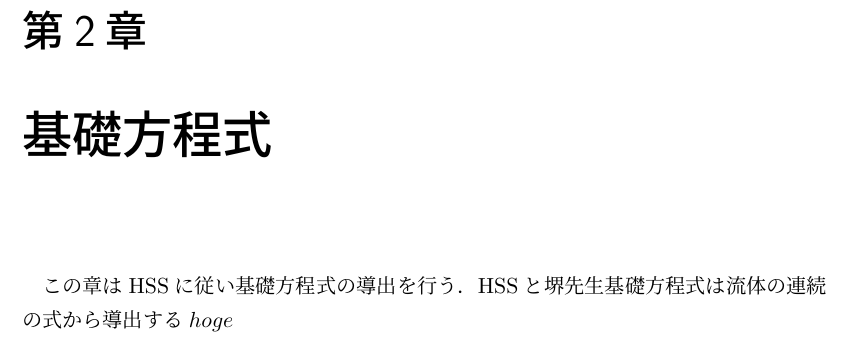
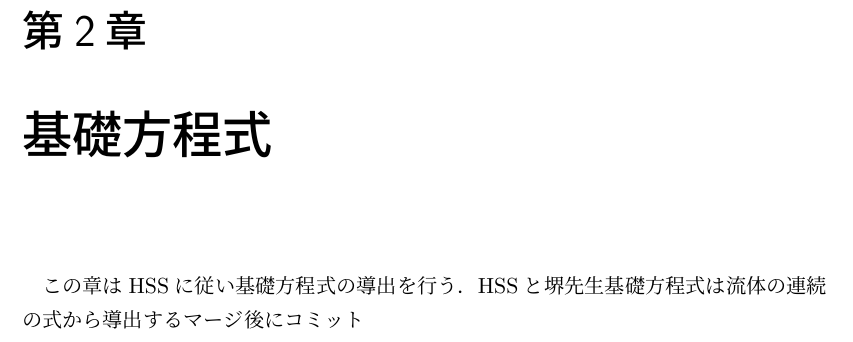
Before and after one commit to spargeleom/MASTER-THESIS, a LaTeX thesis (main.tex, which reads contents/基礎方程式/基礎方程式.tex): part of page 8 of 12, cut so that both start at the same text. Compiled offline with upLaTeX and dvipdfmx.

Commit message:
マージ後の基礎方程式コミット

```diff
--- a/contents/基礎方程式/基礎方程式.tex
+++ b/contents/基礎方程式/基礎方程式.tex
@@ -2,4 +2,4 @@
 この章はHSSに従い基礎方程式の導出を行う．
 HSSと堺先生
 基礎方程式は流体の連続の式から導出する
-$hoge$
+マージ後にコミット
```
